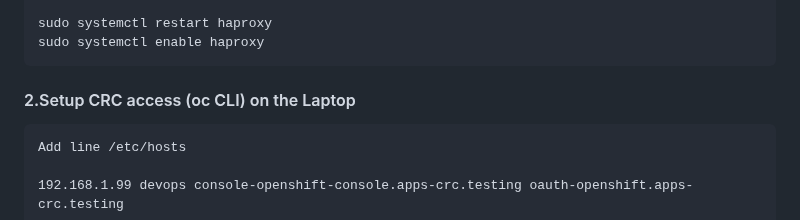
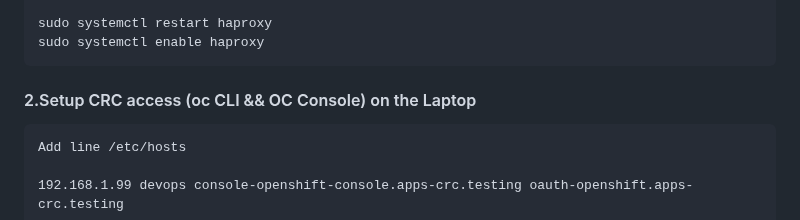
Before and after one commit to adavarski/OpenShift-CRC-Playground, a Markdown page: README.md, the part around the change. GitHub-like rendering.

````diff
--- a/README.md
+++ b/README.md
@@ -93,7 +93,7 @@ EOF
 sudo systemctl restart haproxy
 sudo systemctl enable haproxy
 ```
-#### 2.Setup CRC access (oc CLI) on the Laptop
+#### 2.Setup CRC access (oc CLI && OC Console) on the Laptop
 
 ```
 Add line /etc/hosts
````
